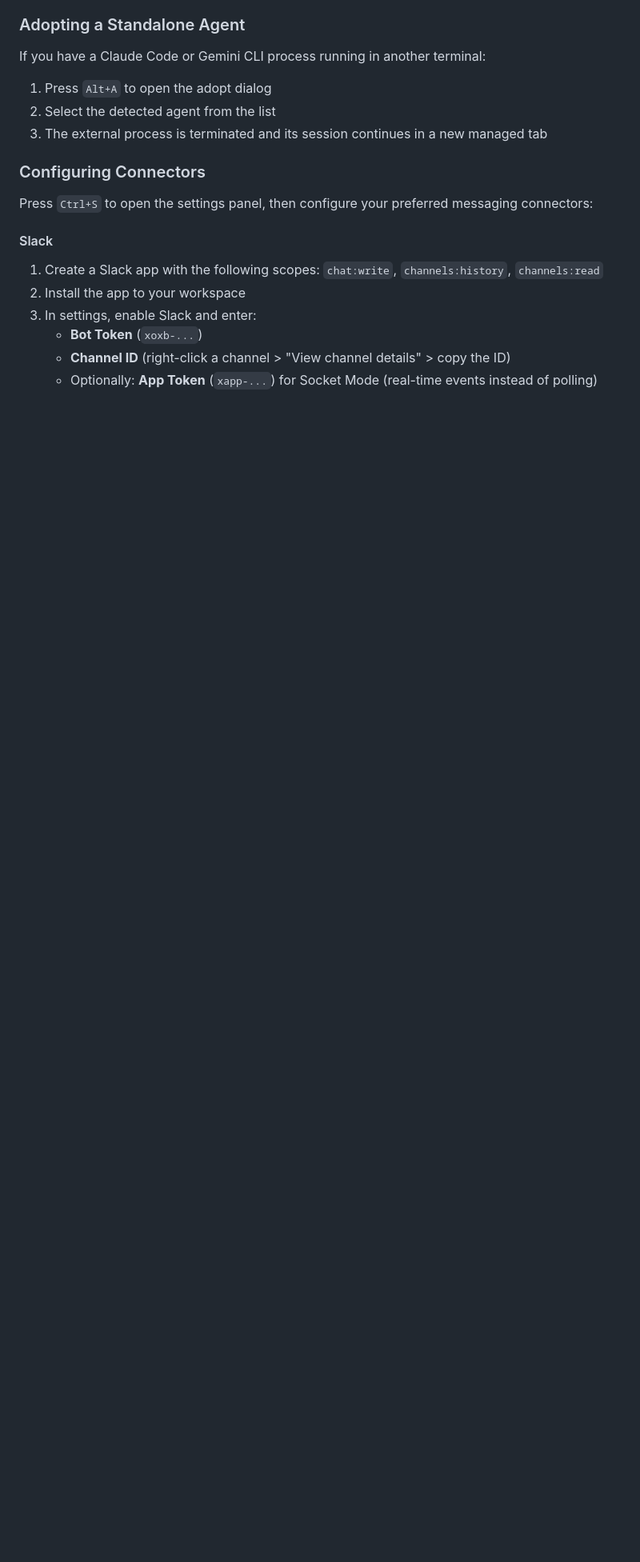
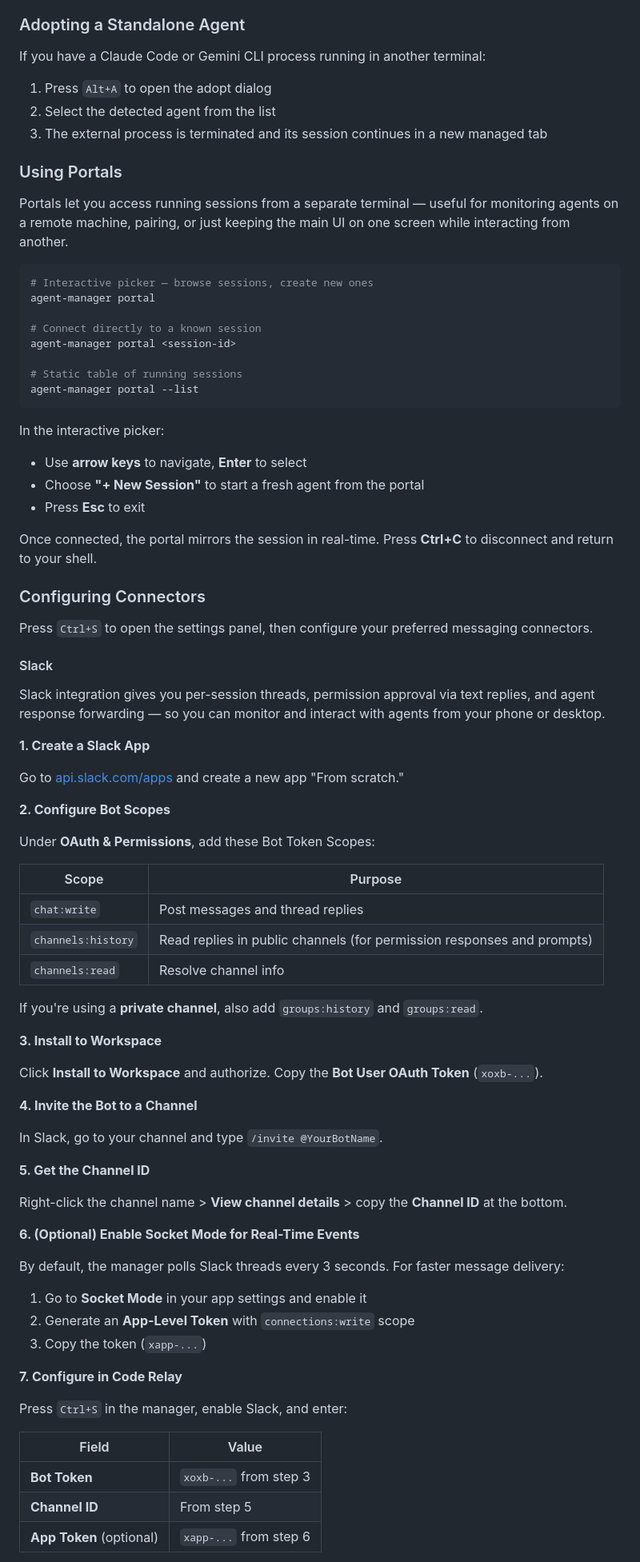
Before and after one commit to flaio-ai/flaio, a Markdown page: README.md, the part around one of its changes. Shown at 80% size. Drawn GitHub-style; blank space fills up the shorter version.

````diff
--- a/README.md
+++ b/README.md
@@ -124,15 +134,79 @@ If you have a Claude Code or Gemini CLI process running in another terminal:
 2. Select the detected agent from the list
 3. The external process is terminated and its session continues in a new managed tab
 
+### Using Portals
+
+Portals let you access running sessions from a separate terminal — useful for monitoring agents on a remote machine, pairing, or just keeping the main UI on one screen while interacting from another.
+
+```bash
+# Interactive picker — browse sessions, create new ones
+agent-manager portal
+
+# Connect directly to a known session
+agent-manager portal <session-id>
+
+# Static table of running sessions
+agent-manager portal --list
+```
+
+In the interactive picker:
+- Use **arrow keys** to navigate, **Enter** to select
+- Choose **"+ New Session"** to start a fresh agent from the portal
+- Press **Esc** to exit
+
+Once connected, the portal mirrors the session in real-time. Press **Ctrl+C** to disconnect and return to your shell.
+
 ### Configuring Connectors
 
-Press `Ctrl+S` to open the settings panel, then configure your preferred messaging connectors:
+Press `Ctrl+S` to open the settings panel, then configure your preferred messaging connectors.
 
 #### Slack
 
-1. Create a Slack app with the following scopes: `chat:write`, `channels:history`, `channels:read`
-2. Install the app to your workspace
-3. In settings, enable Slack and enter:
-   - **Bot Token** (`xoxb-...`)
-   - **Channel ID** (right-click a channel > "View channel details" > copy the ID)
-   - Optionally: **App Token** (`xapp-...`) for Socket Mode (real-time events instead of polling)
+Slack integration gives you per-session threads, permission approval via text replies, and agent response forwarding — so you can monitor and interact with agents from your phone or desktop.
+
+**1. Create a Slack App**
+
+Go to [api.slack.com/apps](https://api.slack.com/apps) and create a new app "From scratch."
+
+**2. Configure Bot Scopes**
+
+Under **OAuth & Permissions**, add these Bot Token Scopes:
+
+| Scope | Purpose |
+|-------|---------|
+| `chat:write` | Post messages and thread replies |
+| `channels:history` | Read replies in public channels (for permission responses and prompts) |
+| `channels:read` | Resolve channel info |
+
+If you're using a **private channel**, also add `groups:history` and `groups:read`.
+
+**3. Install to Workspace**
+
+Click **Install to Workspace** and authorize. Copy the **Bot User OAuth Token** (`xoxb-...`).
+
+**4. Invite the Bot to a Channel**
+
+In Slack, go to your channel and type `/invite @YourBotName`.
+
+**5. Get the Channel ID**
+
+Right-click the channel name > **View channel details** > copy the **Channel ID** at the bottom.
+
+**6. (Optional) Enable Socket Mode for Real-Time Events**
+
+By default, the manager polls Slack threads every 3 seconds. For faster message delivery:
+
+1. Go to **Socket Mode** in your app settings and enable it
+2. Generate an **App-Level Token** with `connections:write` scope
+3. Copy the token (`xapp-...`)
+
+**7. Configure in Code Relay**
+
+Press `Ctrl+S` in the manager, enable Slack, and enter:
+
+| Field | Value |
+|-------|-------|
+| **Bot Token** | `xoxb-...` from step 3 |
+| **Channel ID** | From step 5 |
+| **App Token** (optional) | `xapp-...` from step 6 |
+
````
Also changed, not shown: other parts of README.md (+71 -8 lines).
